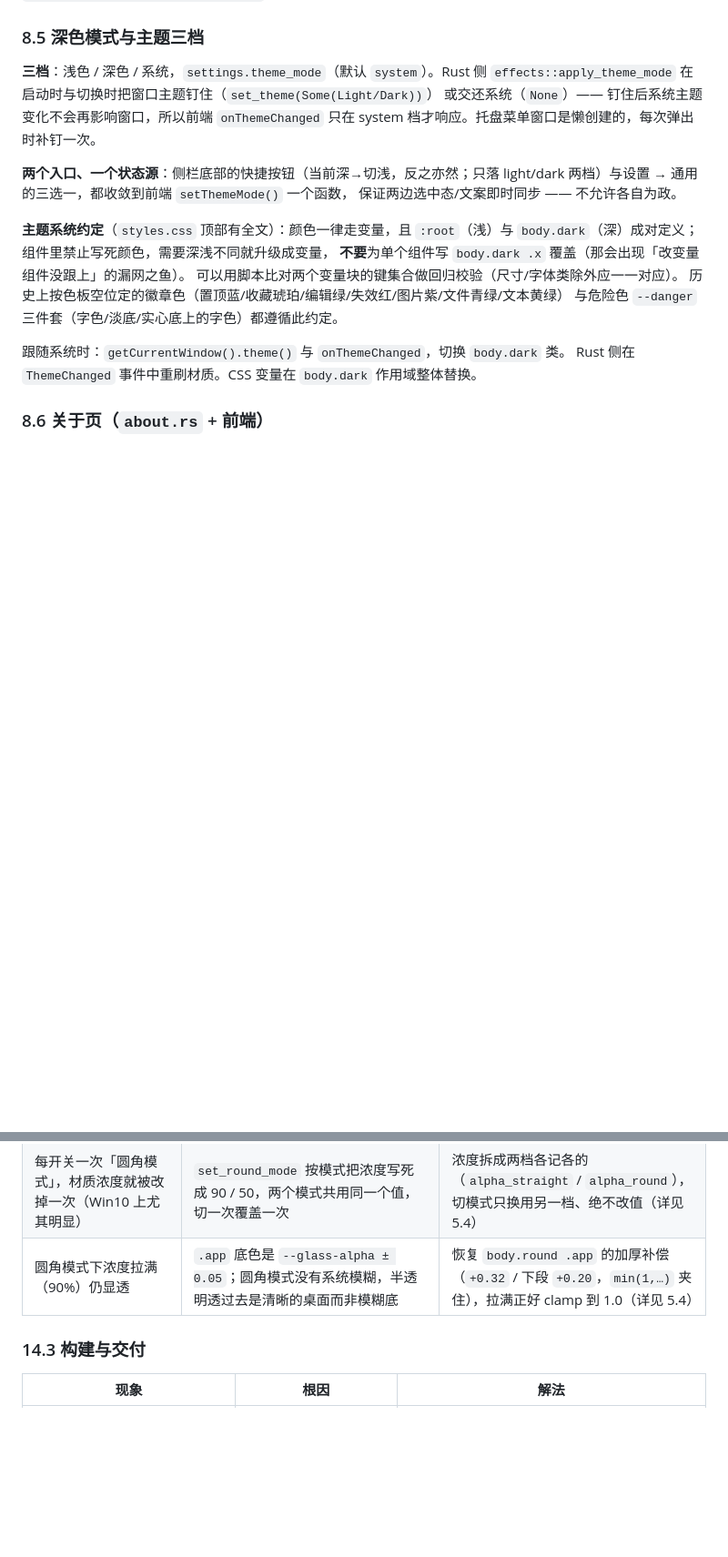
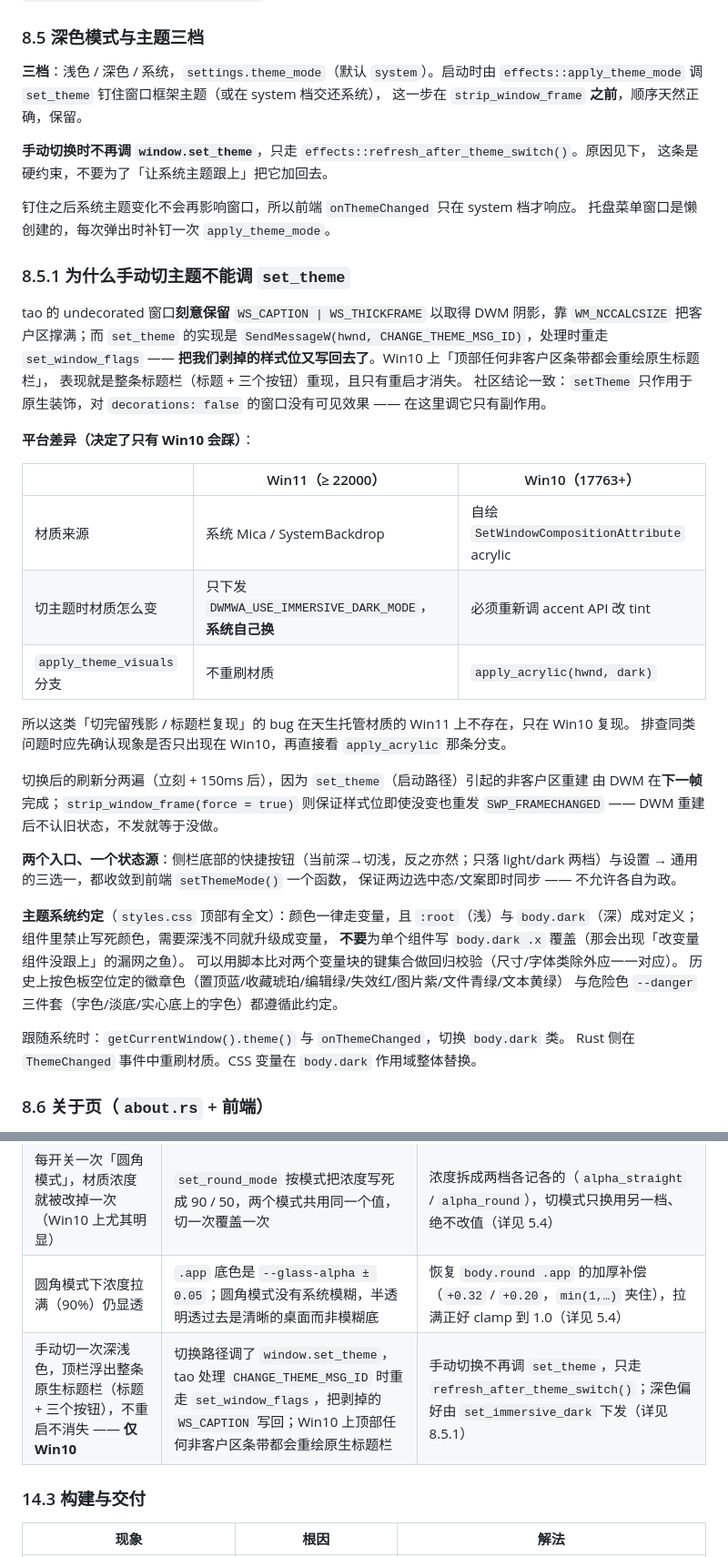
Before and after one commit to kunge9106/self_clipboard, a Markdown page: DESIGN.md, 2 parts joined by grey strips. Shown at 91% size. GitHub-like rendering; blank space fills up the shorter version.

Commit message:
docs(design): 修正主题切换的过时说明，补 Win10/Win11 路径差异
8.5 还写着「apply_theme_mode 在启动时与切换时把窗口主题钉住
（set_theme(Some(Light/Dark))）—— 切换时也调」，这条已经改了：手动切主题
不再调 set_theme，否则 tao 处理 CHANGE_THEME_MSG_ID 时会重走
set_window_flags，把剥掉的 WS_CAPTION 写回去，Win10 上原生标题栏整条重现。

- 8.5 改为「启动时钉住、手动切换走 refresh_after_theme_switch」的现状，
  并标明这条是硬约束（不要为了「让系统主题跟上」加回去）
- 新增 8.5.1：set_theme 的副作用原理 + 两平台材质来源对照。Win11 材质由
  系统托管，切主题只下发 immersive dark；Win10 自绘 acrylic，必须重调
  accent API。所以这类残影/标题栏复现只在 Win10 出现 —— 以后再遇到同类
  现象，先确认是否仅 Win10，再直接看 apply_acrylic 那条分支
- 14.2 故障对照表补对应一行

```diff
--- a/DESIGN.md
+++ b/DESIGN.md
@@ -657,10 +657,40 @@ settings   设置页
 
 ### 8.5 深色模式与主题三档
 
-**三档**：浅色 / 深色 / 系统，`settings.theme_mode`（默认 `system`）。Rust 侧
-`effects::apply_theme_mode` 在启动时与切换时把窗口主题钉住（`set_theme(Some(Light/Dark))`）
-或交还系统（`None`）—— 钉住后系统主题变化不会再影响窗口，所以前端 `onThemeChanged`
-只在 system 档才响应。托盘菜单窗口是懒创建的，每次弹出时补钉一次。
+**三档**：浅色 / 深色 / 系统，`settings.theme_mode`（默认 `system`）。启动时由
+`effects::apply_theme_mode` 调 `set_theme` 钉住窗口框架主题（或在 system 档交还系统），
+这一步在 `strip_window_frame` **之前**，顺序天然正确，保留。
+
+**手动切换时不再调 `window.set_theme`**，只走 `effects::refresh_after_theme_switch()`。原因见下，
+这条是硬约束，不要为了「让系统主题跟上」把它加回去。
+
+钉住之后系统主题变化不会再影响窗口，所以前端 `onThemeChanged` 只在 system 档才响应。
+托盘菜单窗口是懒创建的，每次弹出时补钉一次 `apply_theme_mode`。
+
+### 8.5.1 为什么手动切主题不能调 `set_theme`
+
+tao 的 undecorated 窗口**刻意保留** `WS_CAPTION | WS_THICKFRAME` 以取得 DWM 阴影，靠
+`WM_NCCALCSIZE` 把客户区撑满；而 `set_theme` 的实现是
+`SendMessageW(hwnd, CHANGE_THEME_MSG_ID)`，处理时重走 `set_window_flags` ——
+**把我们剥掉的样式位又写回去了**。Win10 上「顶部任何非客户区条带都会重绘原生标题栏」，
+表现就是整条标题栏（标题 + 三个按钮）重现，且只有重启才消失。
+社区结论一致：`setTheme` 只作用于原生装饰，对 `decorations: false` 的窗口没有可见效果 ——
+在这里调它只有副作用。
+
+**平台差异（决定了只有 Win10 会踩）**：
+
+| | Win11（≥ 22000） | Win10（17763+） |
+|---|---|---|
+| 材质来源 | 系统 Mica / SystemBackdrop | 自绘 `SetWindowCompositionAttribute` acrylic |
+| 切主题时材质怎么变 | 只下发 `DWMWA_USE_IMMERSIVE_DARK_MODE`，**系统自己换** | 必须重新调 accent API 改 tint |
+| `apply_theme_visuals` 分支 | 不重刷材质 | `apply_acrylic(hwnd, dark)` |
+
+所以这类「切完留残影 / 标题栏复现」的 bug 在天生托管材质的 Win11 上不存在，只在 Win10 复现。
+排查同类问题时应先确认现象是否只出现在 Win10，再直接看 `apply_acrylic` 那条分支。
+
+切换后的刷新分两遍（立刻 + 150ms 后），因为 `set_theme`（启动路径）引起的非客户区重建
+由 DWM 在**下一帧**完成；`strip_window_frame(force = true)` 则保证样式位即使没变也重发
+`SWP_FRAMECHANGED` —— DWM 重建后不认旧状态，不发就等于没做。
 
 **两个入口、一个状态源**：侧栏底部的快捷按钮（当前深→切浅，反之亦然；只落
 light/dark 两档）与设置 → 通用的三选一，都收敛到前端 `setThemeMode()` 一个函数，
@@ -1062,7 +1092,8 @@ Rust 侧在 `ThemeChanged` 事件中重刷材质。CSS 变量在 `body.dark` 作
 | 托盘唤回 / 点窗口外，四周浮出「Win7 式」直角边框（Win10/11 均有） | 隐藏（`hide()` 不产生 `WM_SIZE`）或失焦后，DWM 丢掉 accent 材质且 WebView2 内容尺寸停在隐藏前 | `show_main` 在 `show()` 后延迟 150/500ms 后台补涂；`Focused(true)` 延迟 150ms 补涂（详见 5.7） |
 | 关掉「圆角模式」后材质仍像圆角模式（Win11） | `apply_round_mode` 无脑 `apply_acrylic`：开圆角没清 Mica/SystemBackdrop、关圆角也没按档位恢复 | 开圆角清所有系统材质 + 清 accent；关圆角改走 `apply()` 按档位恢复（详见 5.8） |
 | 每开关一次「圆角模式」，材质浓度就被改掉一次（Win10 上尤其明显） | `set_round_mode` 按模式把浓度写死成 90 / 50，两个模式共用同一个值，切一次覆盖一次 | 浓度拆成两档各记各的（`alpha_straight` / `alpha_round`），切模式只换用另一档、绝不改值（详见 5.4） |
-| 圆角模式下浓度拉满（90%）仍显透 | `.app` 底色是 `--glass-alpha ± 0.05`；圆角模式没有系统模糊，半透明透过去是清晰的桌面而非模糊底 | 恢复 `body.round .app` 的加厚补偿（`+0.32` / 下段 `+0.20`，`min(1,…)` 夹住），拉满正好 clamp 到 1.0（详见 5.4） |
+| 圆角模式下浓度拉满（90%）仍显透 | `.app` 底色是 `--glass-alpha ± 0.05`；圆角模式没有系统模糊，半透明透过去是清晰的桌面而非模糊底 | 恢复 `body.round .app` 的加厚补偿（`+0.32` / `+0.20`，`min(1,…)` 夹住），拉满正好 clamp 到 1.0（详见 5.4） |
+| 手动切一次深浅色，顶栏浮出整条原生标题栏（标题 + 三个按钮），不重启不消失 —— **仅 Win10** | 切换路径调了 `window.set_theme`，tao 处理 `CHANGE_THEME_MSG_ID` 时重走 `set_window_flags`，把剥掉的 `WS_CAPTION` 写回；Win10 上顶部任何非客户区条带都会重绘原生标题栏 | 手动切换不再调 `set_theme`，只走 `refresh_after_theme_switch()`；深色偏好由 `set_immersive_dark` 下发（详见 8.5.1） |
 
 ### 14.3 构建与交付
 
```
